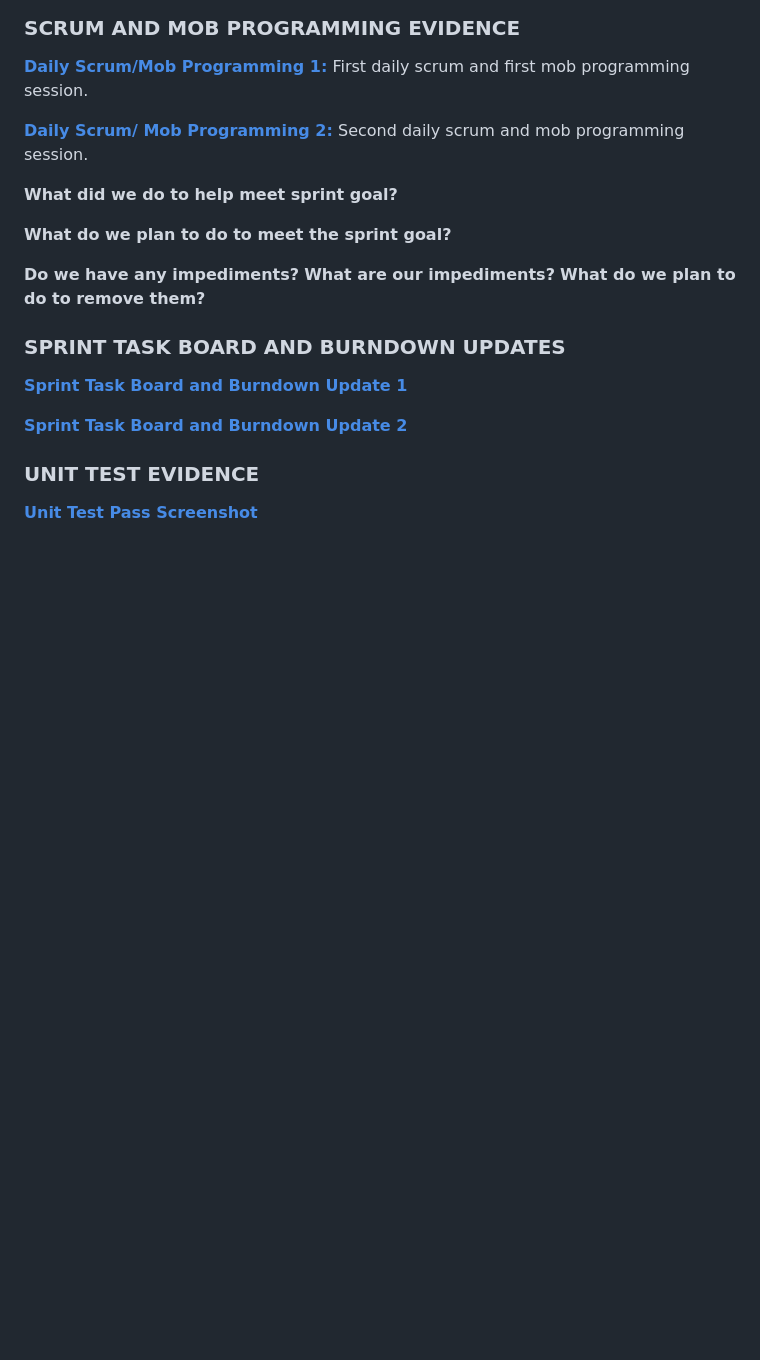
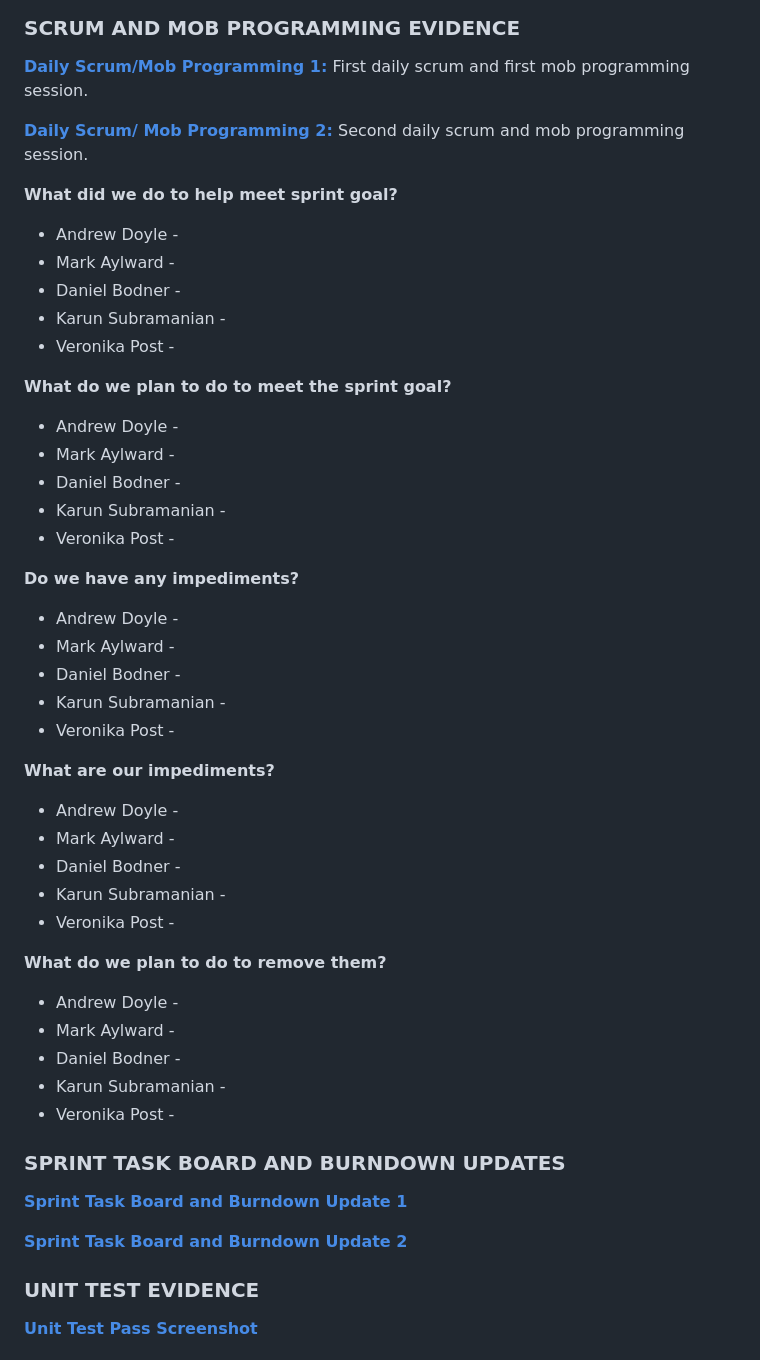
Before and after one commit to BoogieHauser/grandmas_recipe_box, a Markdown page: README.md, the part around the change. Rendered like a GitHub page; blank space fills up the shorter version.

Commit message:
update readme for sprint 1 with goal space

```diff
--- a/README.md
+++ b/README.md
@@ -125,13 +125,39 @@ First daily scrum and first mob programming session.
 Second daily scrum and mob programming session.
 
 **What did we do to help meet sprint goal?**
+- Andrew Doyle -
+- Mark Aylward -
+- Daniel Bodner -
+- Karun Subramanian -
+- Veronika Post -
 
 **What do we plan to do to meet the sprint goal?**
+- Andrew Doyle -
+- Mark Aylward -
+- Daniel Bodner -
+- Karun Subramanian -
+- Veronika Post -
 
 **Do we have any impediments?**
+- Andrew Doyle -
+- Mark Aylward -
+- Daniel Bodner -
+- Karun Subramanian -
+- Veronika Post -
+
 **What are our impediments?**
+- Andrew Doyle -
+- Mark Aylward -
+- Daniel Bodner -
+- Karun Subramanian -
+- Veronika Post -
+
 **What do we plan to do to remove them?**
-
+- Andrew Doyle -
+- Mark Aylward -
+- Daniel Bodner -
+- Karun Subramanian -
+- Veronika Post -
 
 ### SPRINT TASK BOARD AND BURNDOWN UPDATES
 
```
